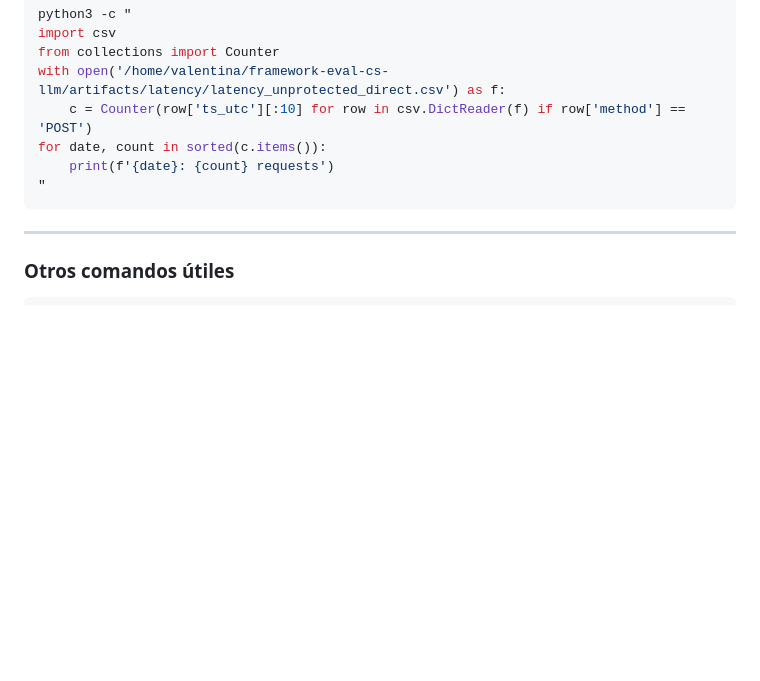
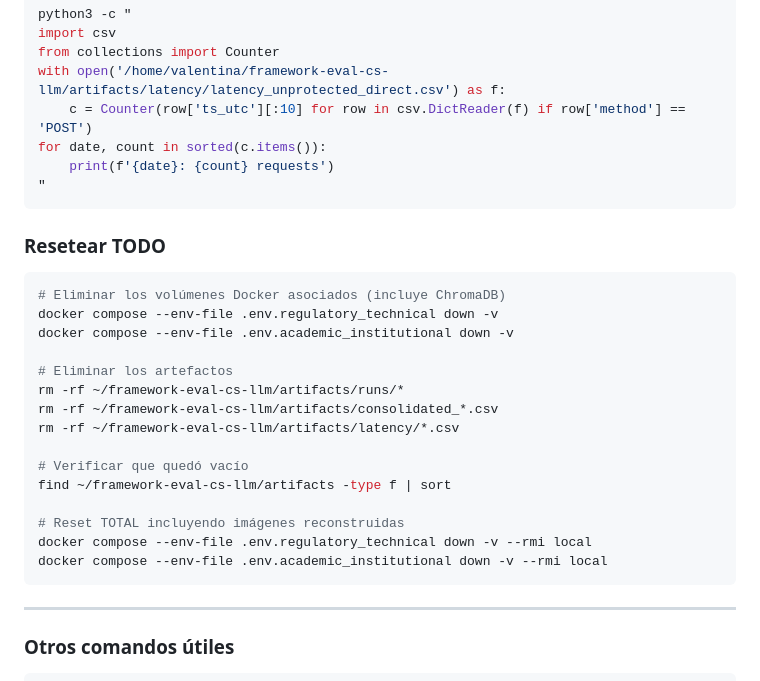
Before and after one commit to CyberSecLabDIINF/framework-eval-cs-llm, a Markdown page: docs/RUNBOOK.md, the part around one of its changes. Rendered like a GitHub page; blank space fills up the shorter version.

Commit message:
docs: runbook reset all

````diff
--- a/docs/RUNBOOK.md
+++ b/docs/RUNBOOK.md
@@ -783,6 +785,25 @@ for date, count in sorted(c.items()):
 "
 ```
 
+### Resetear TODO
+```bash
+# Eliminar los volúmenes Docker asociados (incluye ChromaDB)
+docker compose --env-file .env.regulatory_technical down -v
+docker compose --env-file .env.academic_institutional down -v
+
+# Eliminar los artefactos
+rm -rf ~/framework-eval-cs-llm/artifacts/runs/*
+rm -rf ~/framework-eval-cs-llm/artifacts/consolidated_*.csv
+rm -rf ~/framework-eval-cs-llm/artifacts/latency/*.csv
+
+# Verificar que quedó vacío
+find ~/framework-eval-cs-llm/artifacts -type f | sort
+
+# Reset TOTAL incluyendo imágenes reconstruidas
+docker compose --env-file .env.regulatory_technical down -v --rmi local
+docker compose --env-file .env.academic_institutional down -v --rmi local
+```
+
 ---
 
 ### Otros comandos útiles
````
Also changed, not shown: other parts of docs/RUNBOOK.md (+2 -0 lines).
